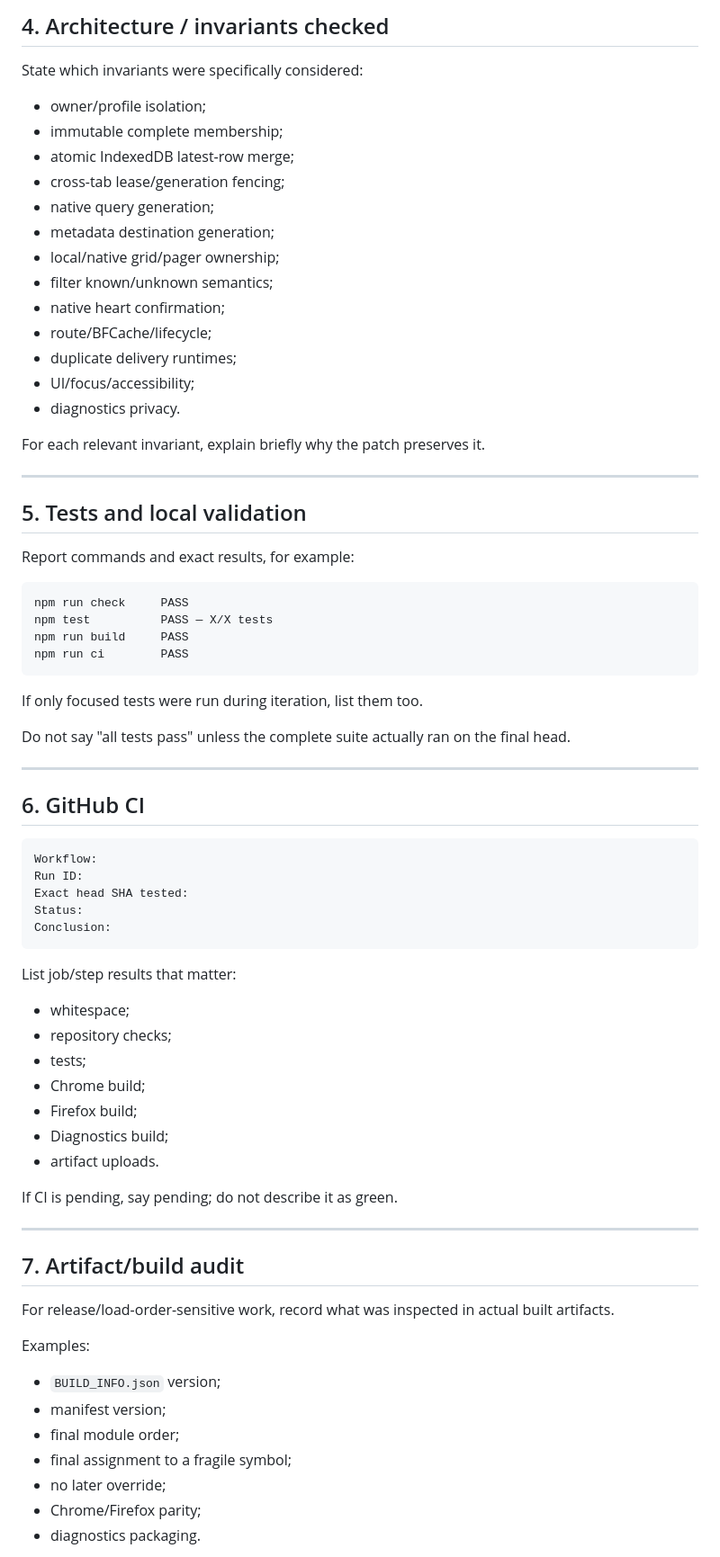
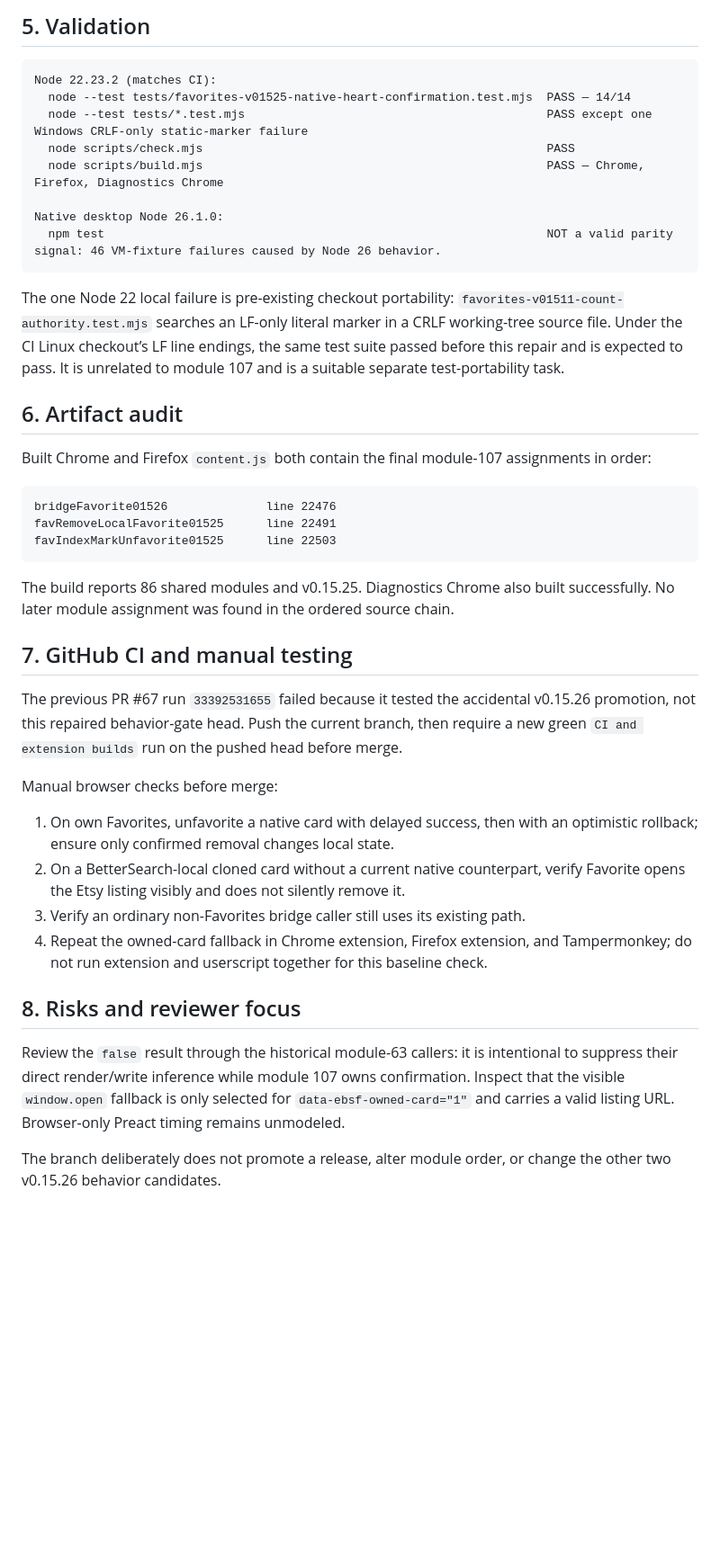
Before and after one commit to juliekeygen-netizen/Etsy-BetterSearch-Tampermonkey, a Markdown page: CODEX_HANDOFF.md, the part around one of its changes. Shown at 90% size. Drawn GitHub-style; blank space fills up the shorter version.

Commit message:
docs: hand off repaired local card behavior gate

````diff
--- a/CODEX_HANDOFF.md
+++ b/CODEX_HANDOFF.md
@@ -74,78 +55,45 @@ For wrapper/replacement functions, list the final assignment chain when relevant
 
-## 4. Architecture / invariants checked
-
-State which invariants were specifically considered:
-
-- owner/profile isolation;
-- immutable complete membership;
-- atomic IndexedDB latest-row merge;
-- cross-tab lease/generation fencing;
-- native query generation;
-- metadata destination generation;
-- local/native grid/pager ownership;
-- filter known/unknown semantics;
-- native heart confirmation;
-- route/BFCache/lifecycle;
-- duplicate delivery runtimes;
-- UI/focus/accessibility;
-- diagnostics privacy.
-
-For each relevant invariant, explain briefly why the patch preserves it.
-
----
-
-## 5. Tests and local validation
-
-Report commands and exact results, for example:
+## 5. Validation
 
 ```text
-npm run check     PASS
-npm test          PASS — X/X tests
-npm run build     PASS
-npm run ci        PASS
+Node 22.23.2 (matches CI):
+  node --test tests/favorites-v01525-native-heart-confirmation.test.mjs  PASS — 14/14
+  node --test tests/*.test.mjs                                           PASS except one Windows CRLF-only static-marker failure
+  node scripts/check.mjs                                                 PASS
+  node scripts/build.mjs                                                 PASS — Chrome, Firefox, Diagnostics Chrome
+
+Native desktop Node 26.1.0:
+  npm test                                                               NOT a valid parity signal: 46 VM-fixture failures caused by Node 26 behavior.
 ```
 
-If only focused tests were run during iteration, list them too.
+The one Node 22 local failure is pre-existing checkout portability: `favorites-v01511-count-authority.test.mjs` searches an LF-only literal marker in a CRLF working-tree source file. Under the CI Linux checkout’s LF line endings, the same test suite passed before this repair and is expected to pass. It is unrelated to module 107 and is a suitable separate test-portability task.
 
-Do not say "all tests pass" unless the complete suite actually ran on the final head.
+## 6. Artifact audit
 
----
-
-## 6. GitHub CI
+Built Chrome and Firefox `content.js` both contain the final module-107 assignments in order:
 
 ```text
-Workflow:
-Run ID:
-Exact head SHA tested:
-Status:
-Conclusion:
+bridgeFavorite01526              line 22476
+favRemoveLocalFavorite01525      line 22491
+favIndexMarkUnfavorite01525      line 22503
 ```
 
-List job/step results that matter:
+The build reports 86 shared modules and v0.15.25. Diagnostics Chrome also built successfully. No later module assignment was found in the ordered source chain.
 
-- whitespace;
-- repository checks;
-- tests;
-- Chrome build;
-- Firefox build;
-- Diagnostics build;
-- artifact uploads.
+## 7. GitHub CI and manual testing
 
-If CI is pending, say pending; do not describe it as green.
+The previous PR #67 run `33392531655` failed because it tested the accidental v0.15.26 promotion, not this repaired behavior-gate head. Push the current branch, then require a new green `CI and extension builds` run on the pushed head before merge.
 
----
+Manual browser checks before merge:
 
-## 7. Artifact/build audit
+1. On own Favorites, unfavorite a native card with delayed success, then with an optimistic rollback; ensure only confirmed removal changes local state.
+2. On a BetterSearch-local cloned card without a current native counterpart, verify Favorite opens the Etsy listing visibly and does not silently remove it.
+3. Verify an ordinary non-Favorites bridge caller still uses its existing path.
+4. Repeat the owned-card fallback in Chrome extension, Firefox extension, and Tampermonkey; do not run extension and userscript together for this baseline check.
 
-For release/load-order-sensitive work, record what was inspected in actual built artifacts.
+## 8. Risks and reviewer focus
 
-Examples:
+Review the `false` result through the historical module-63 callers: it is intentional to suppress their direct render/write inference while module 107 owns confirmation. Inspect that the visible `window.open` fallback is only selected for `data-ebsf-owned-card="1"` and carries a valid listing URL. Browser-only Preact timing remains unmodeled.
 
-- `BUILD_INFO.json` version;
-- manifest version;
-- final module order;
-- final assignment to a fragile symbol;
-- no later override;
-- Chrome/Firefox parity;
-- diagnostics packaging.
+The branch deliberately does not promote a release, alter module order, or change the other two v0.15.26 behavior candidates.
 
````
Also changed, not shown: other parts of CODEX_HANDOFF.md (+37 -174 lines).
